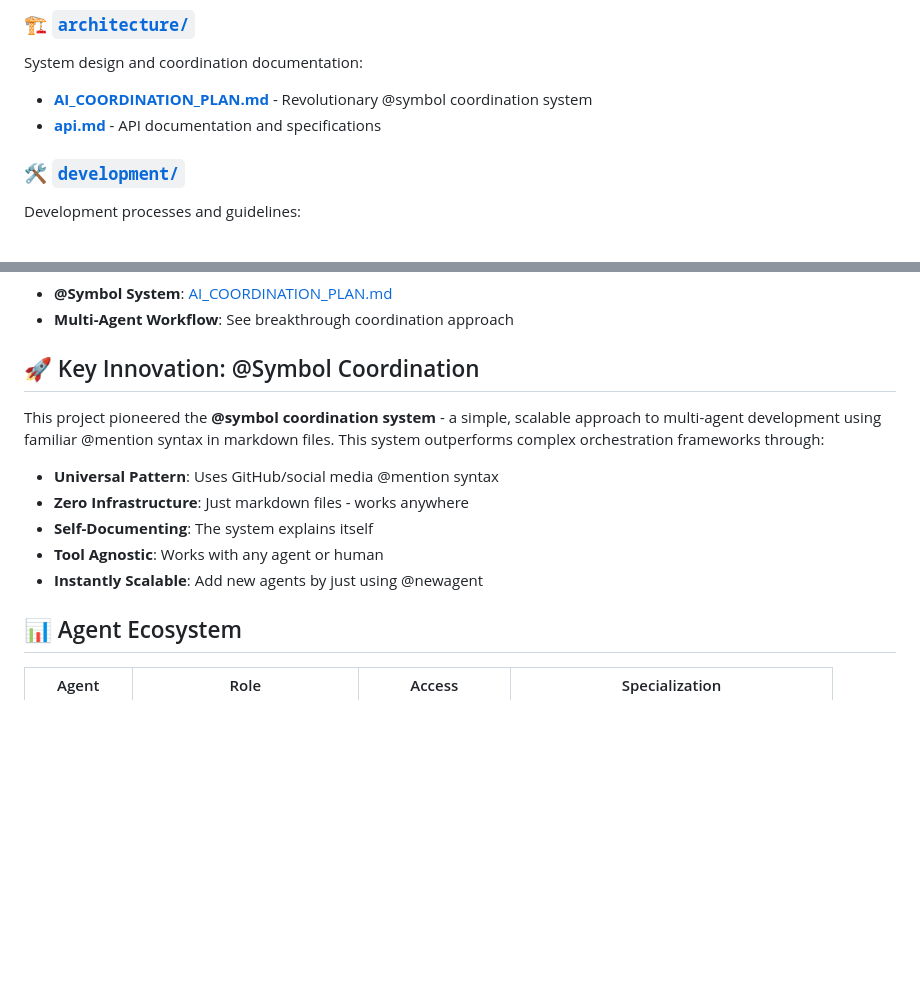
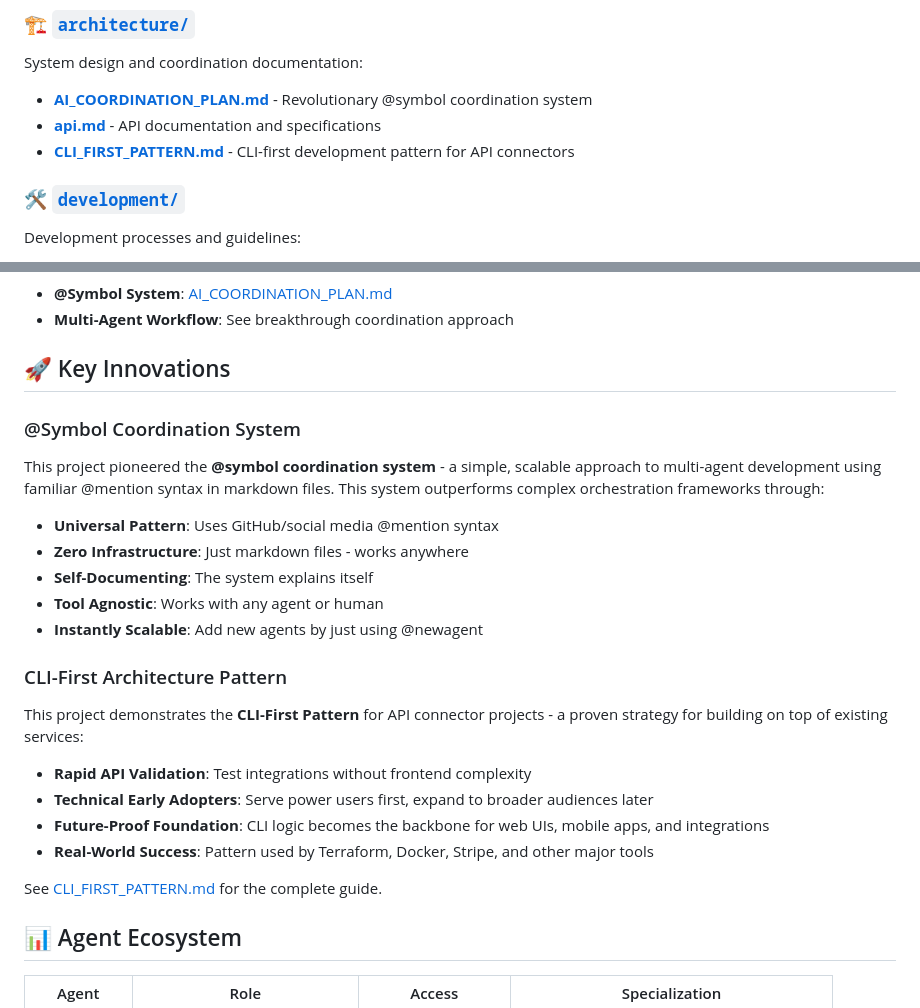
Before and after one commit to vanman2024/signalhireagent, a Markdown page: docs/README.md, 2 parts joined by grey strips. GitHub-like rendering; blank space fills up the shorter version.

```diff
--- a/docs/README.md
+++ b/docs/README.md
@@ -15,6 +15,7 @@ Agent-specific instructions and context files:
 System design and coordination documentation:
 - **[AI_COORDINATION_PLAN.md](./architecture/AI_COORDINATION_PLAN.md)** - Revolutionary @symbol coordination system
 - **[api.md](./architecture/api.md)** - API documentation and specifications
+- **[CLI_FIRST_PATTERN.md](./CLI_FIRST_PATTERN.md)** - CLI-first development pattern for API connectors
 
 ### 🛠️ [`development/`](./development/)
 Development processes and guidelines:
@@ -40,7 +41,9 @@ grep "@deepseek" agents/DEEPSEEK.md  # Check @deepseek tasks
 - **@Symbol System**: [AI_COORDINATION_PLAN.md](./architecture/AI_COORDINATION_PLAN.md)
 - **Multi-Agent Workflow**: See breakthrough coordination approach
 
-## 🚀 Key Innovation: @Symbol Coordination
+## 🚀 Key Innovations
+
+### @Symbol Coordination System
 
 This project pioneered the **@symbol coordination system** - a simple, scalable approach to multi-agent development using familiar @mention syntax in markdown files. This system outperforms complex orchestration frameworks through:
 
@@ -49,6 +52,17 @@ This project pioneered the **@symbol coordination system** - a simple, scalable
 - **Self-Documenting**: The system explains itself
 - **Tool Agnostic**: Works with any agent or human
 - **Instantly Scalable**: Add new agents by just using @newagent
+
+### CLI-First Architecture Pattern
+
+This project demonstrates the **CLI-First Pattern** for API connector projects - a proven strategy for building on top of existing services:
+
+- **Rapid API Validation**: Test integrations without frontend complexity
+- **Technical Early Adopters**: Serve power users first, expand to broader audiences later
+- **Future-Proof Foundation**: CLI logic becomes the backbone for web UIs, mobile apps, and integrations
+- **Real-World Success**: Pattern used by Terraform, Docker, Stripe, and other major tools
+
+See [CLI_FIRST_PATTERN.md](./CLI_FIRST_PATTERN.md) for the complete guide.
 
 ## 📊 Agent Ecosystem
 
```
Also changed, not shown: docs/CLI_FIRST_PATTERN.md (added, +304 -0 lines).
